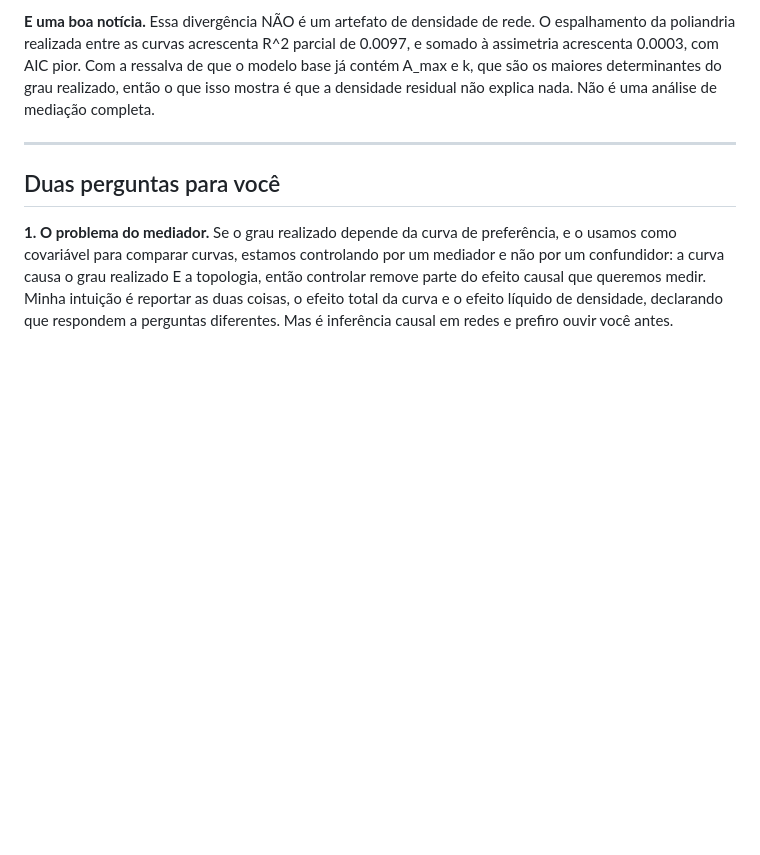
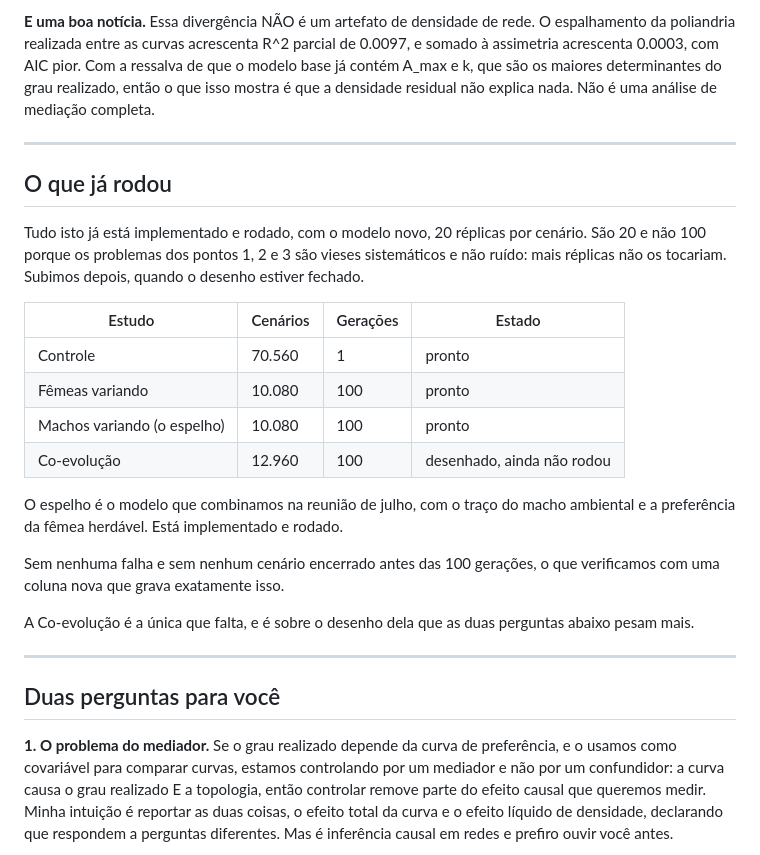
Before and after one commit to solimarygh/REDES_SEXUAIS_Cap1, a Markdown page: RESUMO_mudancas_para_Miudo.md, the part around the change. Drawn GitHub-style; blank space fills up the shorter version.

Commit message:
Add a status section to the summary for Miudo
He did not read the July note, so the whole document is new to him, including
that the mirror model was implemented and run. The summary described the changes
but never said what had actually been simulated, which is the first thing he
will want to know.

Says what is done, with scenario counts, why the replicate count is 20 rather
than 100, and that Co-evolucao is the only one left, which is where the two
questions bear most.

Co-Authored-By: Claude Opus 5 <noreply@anthropic.com>
Claude-Session: https://claude.ai/code/session_015c2nJCdGL2Jyp6HnXfVHFk

```diff
--- a/RESUMO_mudancas_para_Miudo.md
+++ b/RESUMO_mudancas_para_Miudo.md
@@ -204,6 +204,30 @@ não explica nada. Não é uma análise de mediação completa.
 
 ---
 
+## O que já rodou
+
+Tudo isto já está implementado e rodado, com o modelo novo, 20 réplicas por cenário. São 20 e não
+100 porque os problemas dos pontos 1, 2 e 3 são vieses sistemáticos e não ruído: mais réplicas
+não os tocariam. Subimos depois, quando o desenho estiver fechado.
+
+| Estudo | Cenários | Gerações | Estado |
+|---|---|---|---|
+| Controle | 70.560 | 1 | pronto |
+| Fêmeas variando | 10.080 | 100 | pronto |
+| Machos variando (o espelho) | 10.080 | 100 | pronto |
+| Co-evolução | 12.960 | 100 | desenhado, ainda não rodou |
+
+O espelho é o modelo que combinamos na reunião de julho, com o traço do macho ambiental e a
+preferência da fêmea herdável. Está implementado e rodado.
+
+Sem nenhuma falha e sem nenhum cenário encerrado antes das 100 gerações, o que verificamos com
+uma coluna nova que grava exatamente isso.
+
+A Co-evolução é a única que falta, e é sobre o desenho dela que as duas perguntas abaixo pesam
+mais.
+
+---
+
 ## Duas perguntas para você
 
 **1. O problema do mediador.** Se o grau realizado depende da curva de preferência, e o usamos
```
